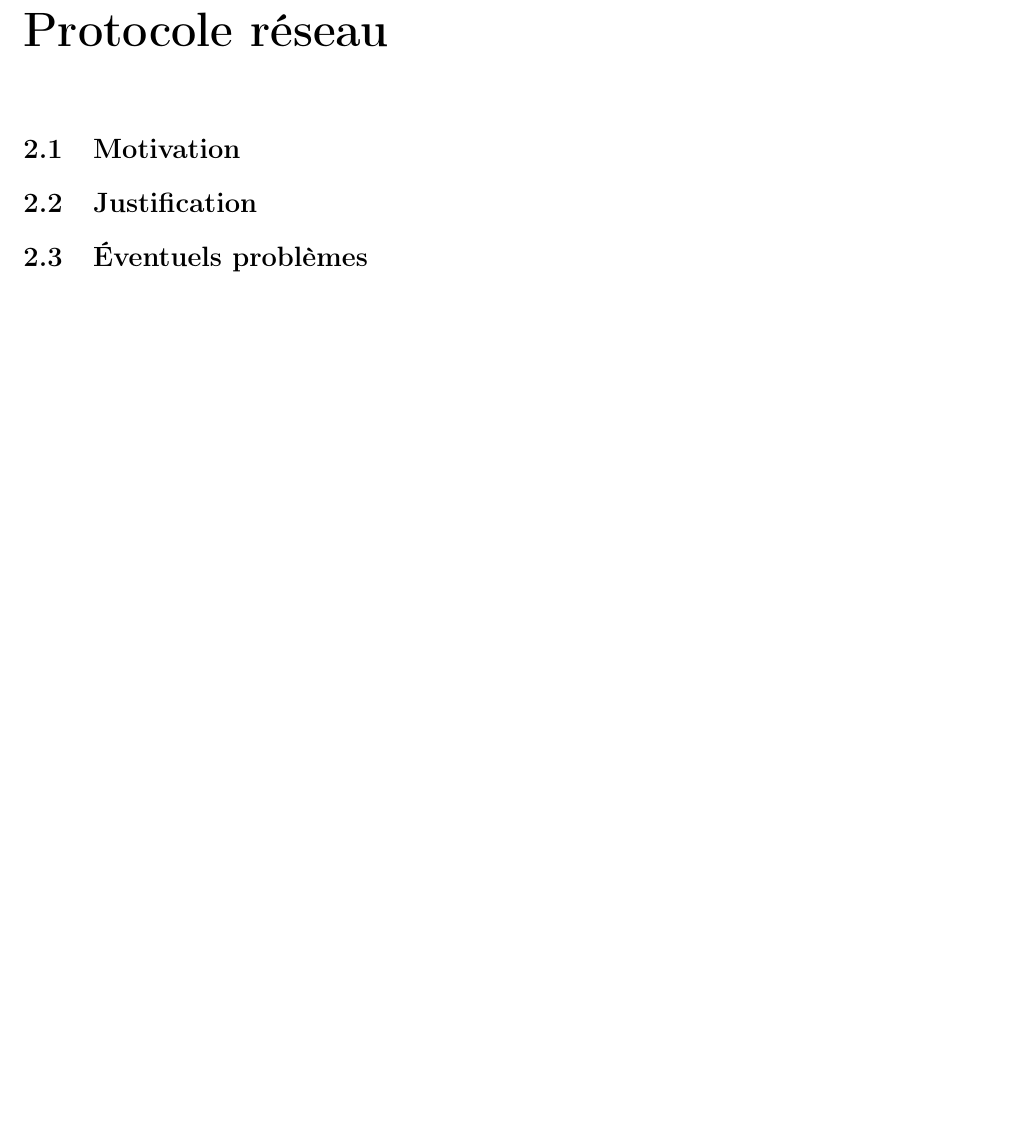
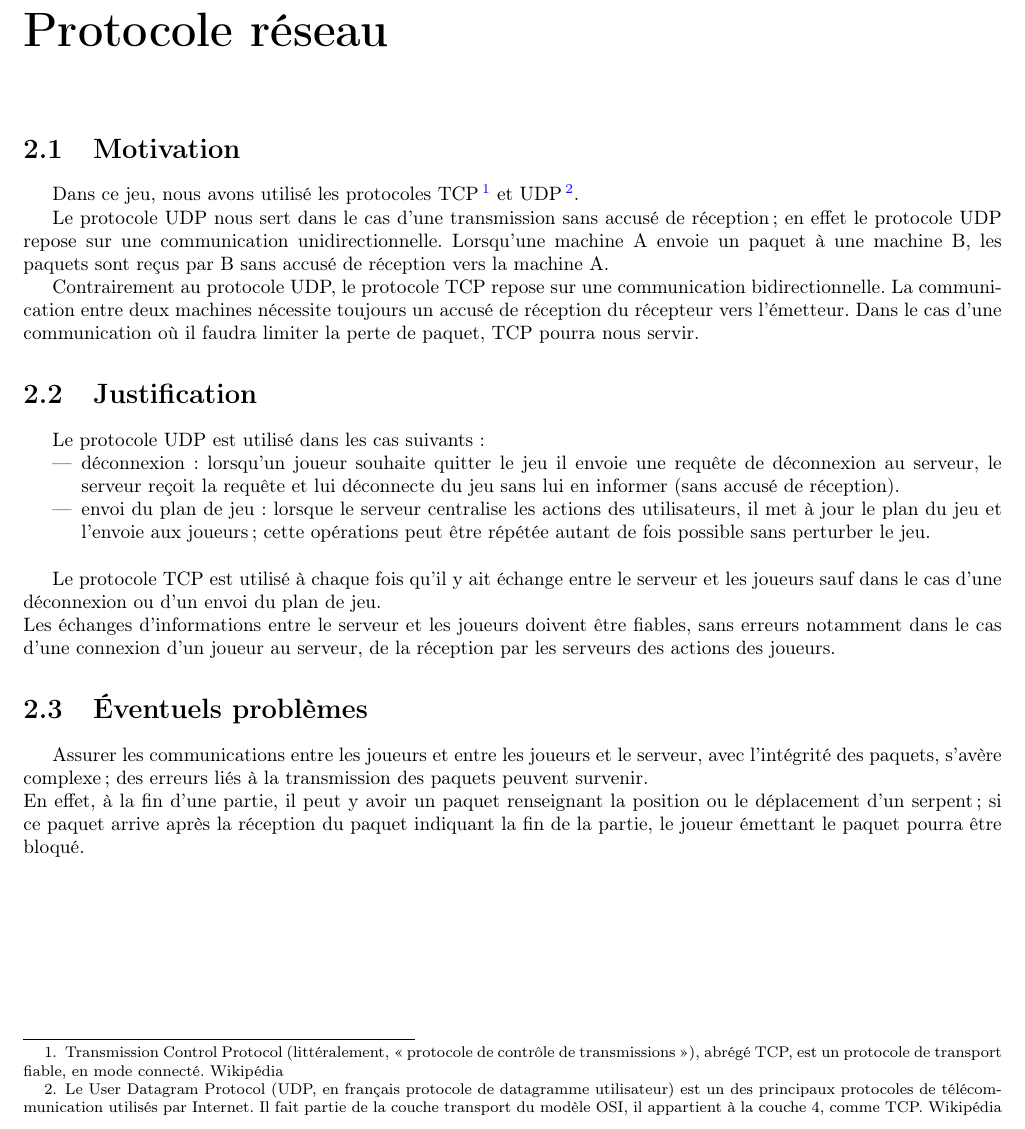
Before and after one commit to alassaneDiop/Snake-RPG, a LaTeX document (rapport_snake_rpg/snake.tex, which reads rapport_snake_rpg/Protocole/justification.tex, rapport_snake_rpg/Protocole/motivation.tex, rapport_snake_rpg/Protocole/problemes.tex): part of page 4 of 6 before the commit and part of page 4 of 7 after it, cut so that both start at the same text, the shorter picture padded with empty space. Compiled offline with pdfLaTeX.

Commit message:
Justification motivation probleme

```diff
--- a/rapport_snake_rpg/Protocole/justification.tex
+++ b/rapport_snake_rpg/Protocole/justification.tex
@@ -0,0 +1,11 @@
+\par
+Le protocole UDP est utilisé dans les cas suivants :
+\begin{itemize}
+	\item déconnexion : lorsqu'un joueur souhaite quitter le jeu il envoie une requête de déconnexion au serveur, le serveur reçoit la requête et lui déconnecte du jeu sans lui en informer (sans accusé de réception).
+
+	\item envoi du plan de jeu : lorsque le serveur centralise les actions des utilisateurs, il met à jour le plan du jeu et l'envoie aux joueurs; cette opérations peut être répétée autant de fois possible sans perturber le jeu.\\
+\end{itemize}
+
+\par
+Le protocole TCP est utilisé à chaque fois qu'il y ait échange entre le serveur et les joueurs sauf dans le cas d'une déconnexion ou d'un envoi du plan de jeu.\\
+Les échanges d'informations entre le serveur et les joueurs doivent être fiables, sans erreurs notamment dans le cas d'une connexion d'un joueur au serveur, de la réception par les serveurs des actions des joueurs.
--- a/rapport_snake_rpg/Protocole/motivation.tex
+++ b/rapport_snake_rpg/Protocole/motivation.tex
@@ -0,0 +1,8 @@
+\par
+Dans ce jeu, nous avons utilisé les protocoles TCP\footnote{Transmission Control Protocol (littéralement, « protocole de contrôle de transmissions »), abrégé TCP, est un protocole de transport fiable, en mode connecté. Wikipédia} et UDP\footnote{Le User Datagram Protocol (UDP, en français protocole de datagramme utilisateur) est un des principaux protocoles de télécommunication utilisés par Internet. Il fait partie de la couche transport du modèle OSI, il appartient à la couche 4, comme TCP. Wikipédia}.
+
+\par
+Le protocole UDP nous sert dans le cas d'une transmission sans accusé de réception; en effet le protocole UDP repose sur une communication unidirectionnelle. Lorsqu'une machine A envoie un paquet à une machine B, les paquets sont reçus par B sans accusé de réception vers la machine A.
+
+\par
+Contrairement au protocole UDP, le protocole TCP repose sur une communication bidirectionnelle. La communication entre deux machines nécessite toujours un accusé de réception du récepteur vers l'émetteur. Dans le cas d'une communication où il faudra limiter la perte de paquet, TCP pourra nous servir.
--- a/rapport_snake_rpg/Protocole/problemes.tex
+++ b/rapport_snake_rpg/Protocole/problemes.tex
@@ -0,0 +1,3 @@
+\par
+Assurer les communications entre les joueurs et entre les joueurs et le serveur, avec l'intégrité des paquets, s'avère complexe; des erreurs liés à la transmission des paquets peuvent survenir.\\
+En effet, à la fin d'une partie, il peut y avoir un paquet renseignant la position ou le déplacement d'un serpent; si ce paquet arrive après la réception du paquet indiquant la fin de la partie, le joueur émettant le paquet pourra être bloqué.
```
Also changed, not shown: rapport_snake_rpg/Protocole/contexte.tex (deleted, +0 -2 lines), rapport_snake_rpg/snake.tex (+1 -0 lines), rapport_snake_rpg/Protocole/implementation.tex (deleted), rapport_snake_rpg/snake.pdf, 6 other files.
